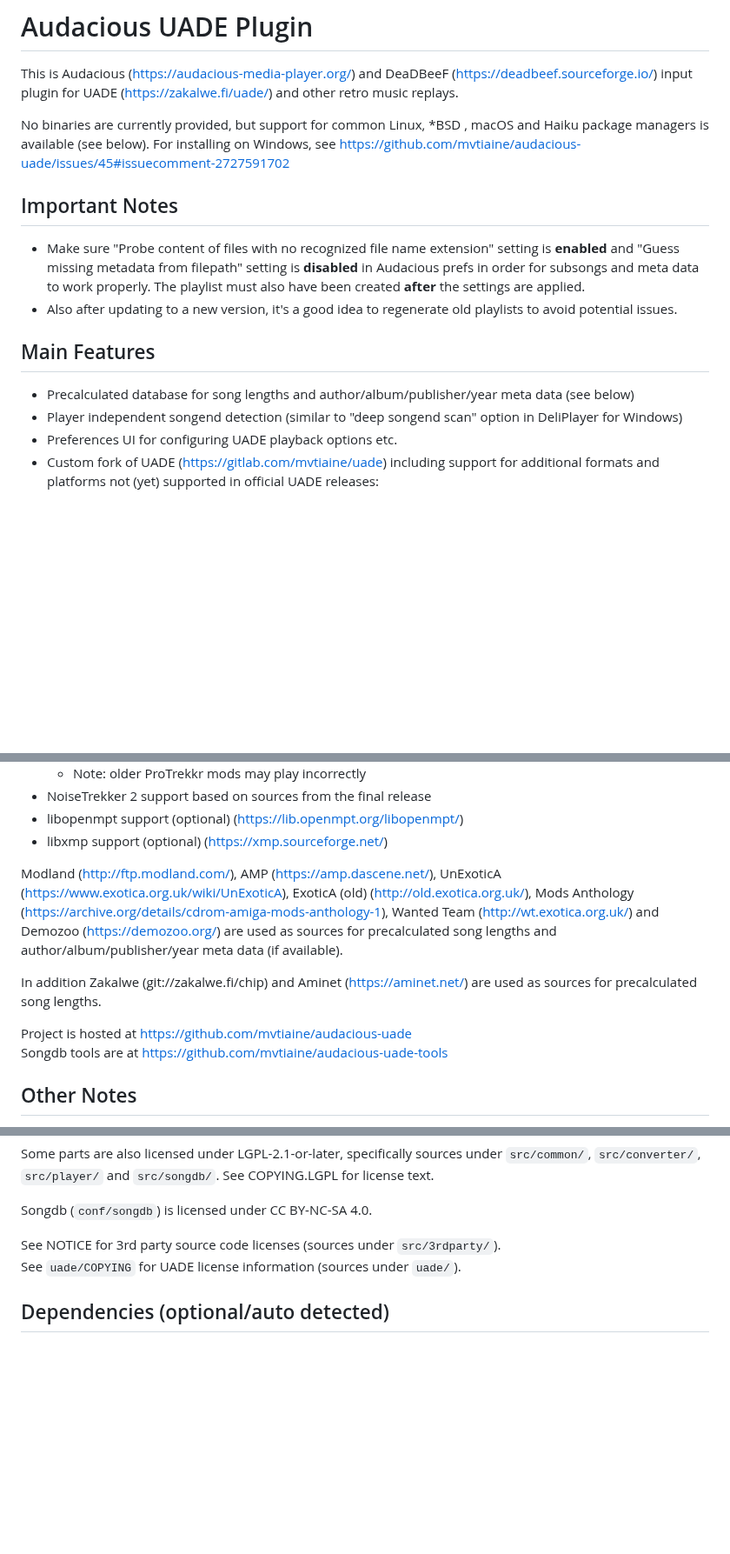
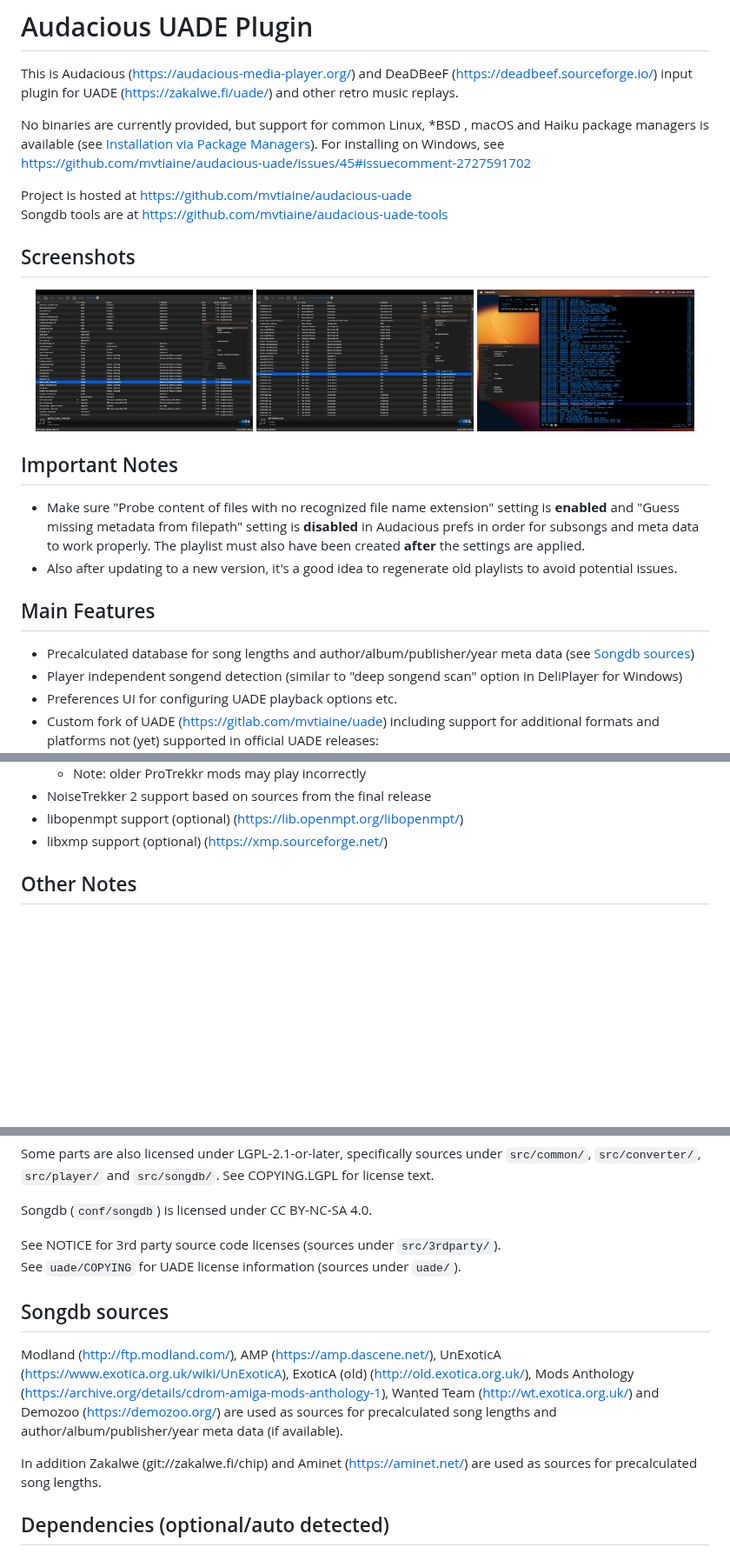
Before and after one commit to mvtiaine/audacious-uade, a Markdown page: README.md, 3 parts joined by grey strips. Shown at 87% size. Drawn GitHub-style; pictures changed too: screenshots/screenshot1.png (added), screenshots/screenshot2.png (added), screenshots/screenshot3.png (added); blank space fills up the shorter version.

Commit message:
Add screenshots to README

```diff
--- a/README.md
+++ b/README.md
@@ -2,8 +2,19 @@
 
 This is Audacious (https://audacious-media-player.org/) and DeaDBeeF (https://deadbeef.sourceforge.io/) input plugin for UADE (https://zakalwe.fi/uade/) and other retro music replays.
 
-No binaries are currently provided, but support for common Linux, *BSD , macOS and Haiku package managers is available (see below).
+No binaries are currently provided, but support for common Linux, *BSD , macOS and Haiku package managers is available (see [Installation via Package Managers](#installation-via-package-managers)).
 For installing on Windows, see https://github.com/mvtiaine/audacious-uade/issues/45#issuecomment-2727591702
+
+Project is hosted at https://github.com/mvtiaine/audacious-uade
+Songdb tools are at https://github.com/mvtiaine/audacious-uade-tools
+
+## Screenshots
+
+<p align="center">
+  <a href="screenshots/screenshot1.png"><img src="screenshots/screenshot1.png" width="250" alt="Screenshot 1"></a>
+  <a href="screenshots/screenshot2.png"><img src="screenshots/screenshot2.png" width="250" alt="Screenshot 2"></a>
+  <a href="screenshots/screenshot3.png"><img src="screenshots/screenshot3.png" width="250" alt="Screenshot 3"></a>
+</p>
 
 ## Important Notes
 
@@ -12,7 +23,7 @@ For installing on Windows, see https://github.com/mvtiaine/audacious-uade/issues
 
 ## Main Features
 
-- Precalculated database for song lengths and author/album/publisher/year meta data (see below)
+- Precalculated database for song lengths and author/album/publisher/year meta data (see [Songdb sources](#songdb-sources))
 - Player independent songend detection (similar to "deep songend scan" option in DeliPlayer for Windows)
 - Preferences UI for configuring UADE playback options etc.
 - Custom fork of UADE (https://gitlab.com/mvtiaine/uade) including support for additional formats and platforms not (yet) supported in official UADE releases:
@@ -32,13 +43,6 @@ For installing on Windows, see https://github.com/mvtiaine/audacious-uade/issues
 - NoiseTrekker 2 support based on sources from the final release
 - libopenmpt support (optional) (https://lib.openmpt.org/libopenmpt/)
 - libxmp support (optional) (https://xmp.sourceforge.net/)
-
-Modland (http://ftp.modland.com/), AMP (https://amp.dascene.net/), UnExoticA (https://www.exotica.org.uk/wiki/UnExoticA), ExoticA (old) (http://old.exotica.org.uk/), Mods Anthology (https://archive.org/details/cdrom-amiga-mods-anthology-1), Wanted Team (http://wt.exotica.org.uk/) and Demozoo (https://demozoo.org/) are used as sources for precalculated song lengths and author/album/publisher/year meta data (if available).
-
-In addition Zakalwe (git://zakalwe.fi/chip) and Aminet (https://aminet.net/) are used as sources for precalculated song lengths.
-
-Project is hosted at https://github.com/mvtiaine/audacious-uade
-Songdb tools are at https://github.com/mvtiaine/audacious-uade-tools
 
 ## Other Notes
 
@@ -75,6 +79,12 @@ Songdb (`conf/songdb`) is licensed under CC BY-NC-SA 4.0.
 
 See NOTICE for 3rd party source code licenses (sources under `src/3rdparty/`).
 See `uade/COPYING` for UADE license information (sources under `uade/`).
+
+## Songdb sources
+
+Modland (http://ftp.modland.com/), AMP (https://amp.dascene.net/), UnExoticA (https://www.exotica.org.uk/wiki/UnExoticA), ExoticA (old) (http://old.exotica.org.uk/), Mods Anthology (https://archive.org/details/cdrom-amiga-mods-anthology-1), Wanted Team (http://wt.exotica.org.uk/) and Demozoo (https://demozoo.org/) are used as sources for precalculated song lengths and author/album/publisher/year meta data (if available).
+
+In addition Zakalwe (git://zakalwe.fi/chip) and Aminet (https://aminet.net/) are used as sources for precalculated song lengths.
 
 ## Dependencies (optional/auto detected)
 
```
